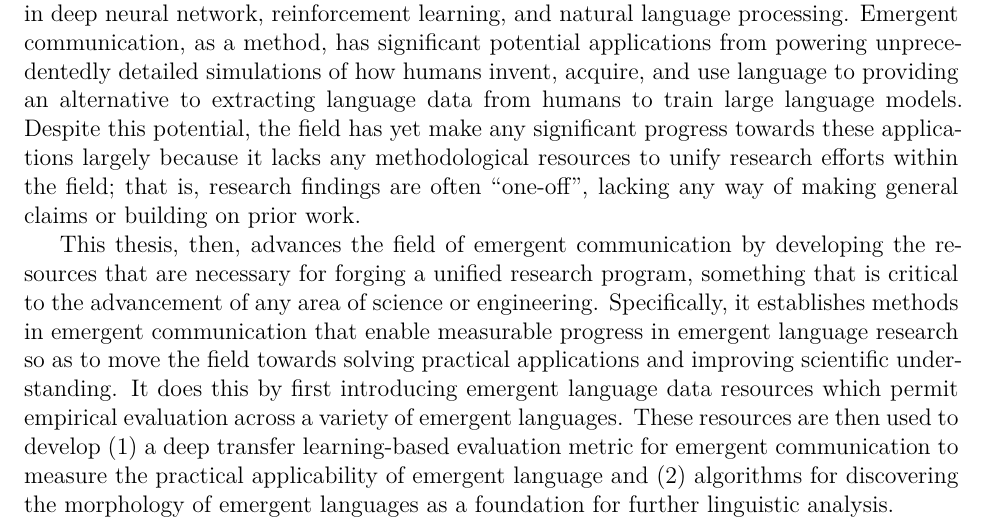
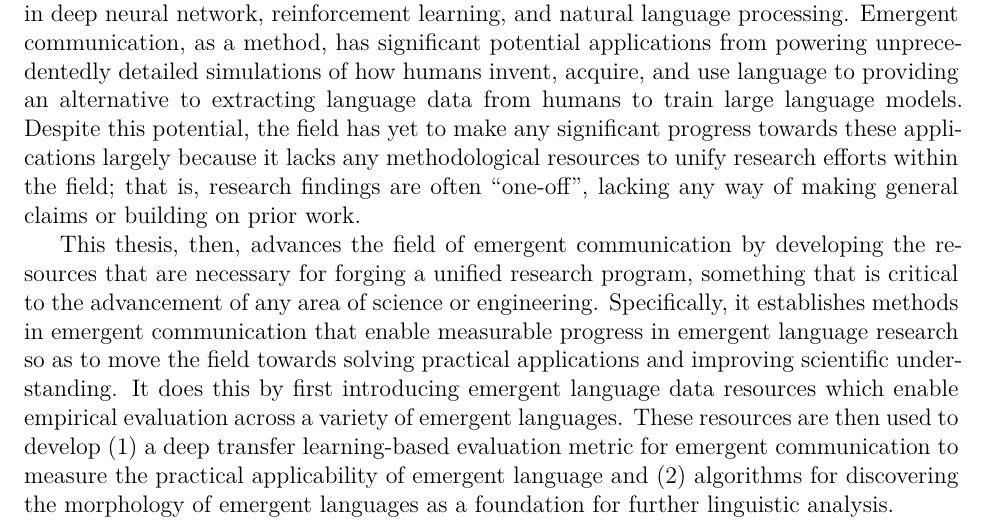
Before and after one commit to brendon-boldt/thesis, a LaTeX thesis (src/main.tex, which reads src/abstract.tex): part of page 2 of 114, cut so that both start at the same text. Compiled offline with XeLaTeX.

Commit message:
Fix typos in abstract

```diff
--- a/src/abstract.tex
+++ b/src/abstract.tex
@@ -8,12 +8,12 @@ Emergent communication is the field of research which studies how human language
 The most recent incarnation of this topic, starting in 2016, has focused on leveraging recent advancements in deep neural network, reinforcement learning, and natural language processing.
 Emergent communication, as a method, has significant potential applications from powering unprecedentedly detailed simulations of how humans invent, acquire, and use language
   to providing an alternative to extracting language data from humans to train large language models.
-Despite this potential, the field has yet make any significant progress towards these applications largely because it lacks any methodological resources to unify research efforts within the field;
+Despite this potential, the field has yet to make any significant progress towards these applications largely because it lacks any methodological resources to unify research efforts within the field;
   that is, research findings are often ``one-off'', lacking any way of making general claims or building on prior work.
 
 This thesis, then, advances the field of emergent communication by developing the resources that are necessary for forging a unified research program, something that is critical to the advancement of any area of science or engineering.
 Specifically, it establishes methods in emergent communication that enable measurable progress in emergent language research so as to move the field towards solving practical applications and improving scientific understanding.
-It does this by first introducing emergent language data resources which permit empirical evaluation across a variety of emergent languages.
+It does this by first introducing emergent language data resources which enable empirical evaluation across a variety of emergent languages.
 These resources are then used to develop
   (1) a deep transfer learning-based evaluation metric for emergent communication to measure the practical applicability of emergent language
   and (2) algorithms for discovering the morphology of emergent languages as a foundation for further linguistic analysis.
```
Also changed, not shown: output/document.pdf.
